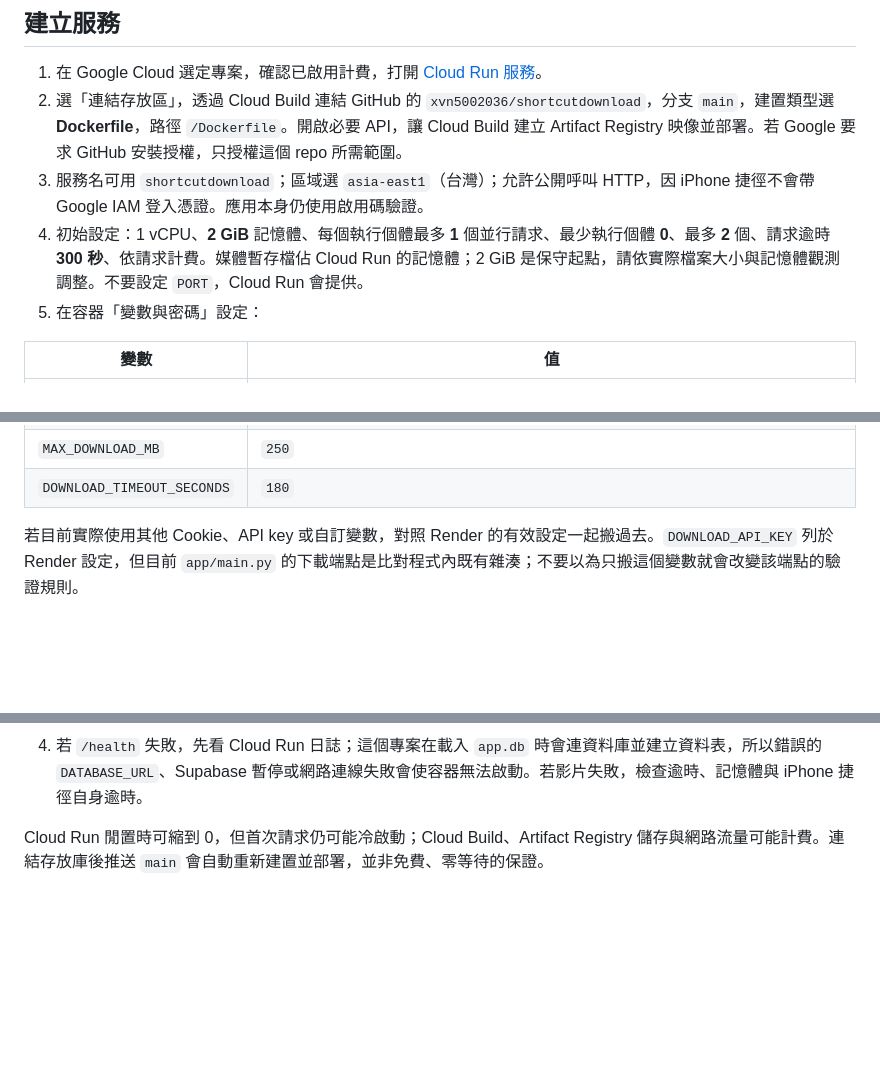
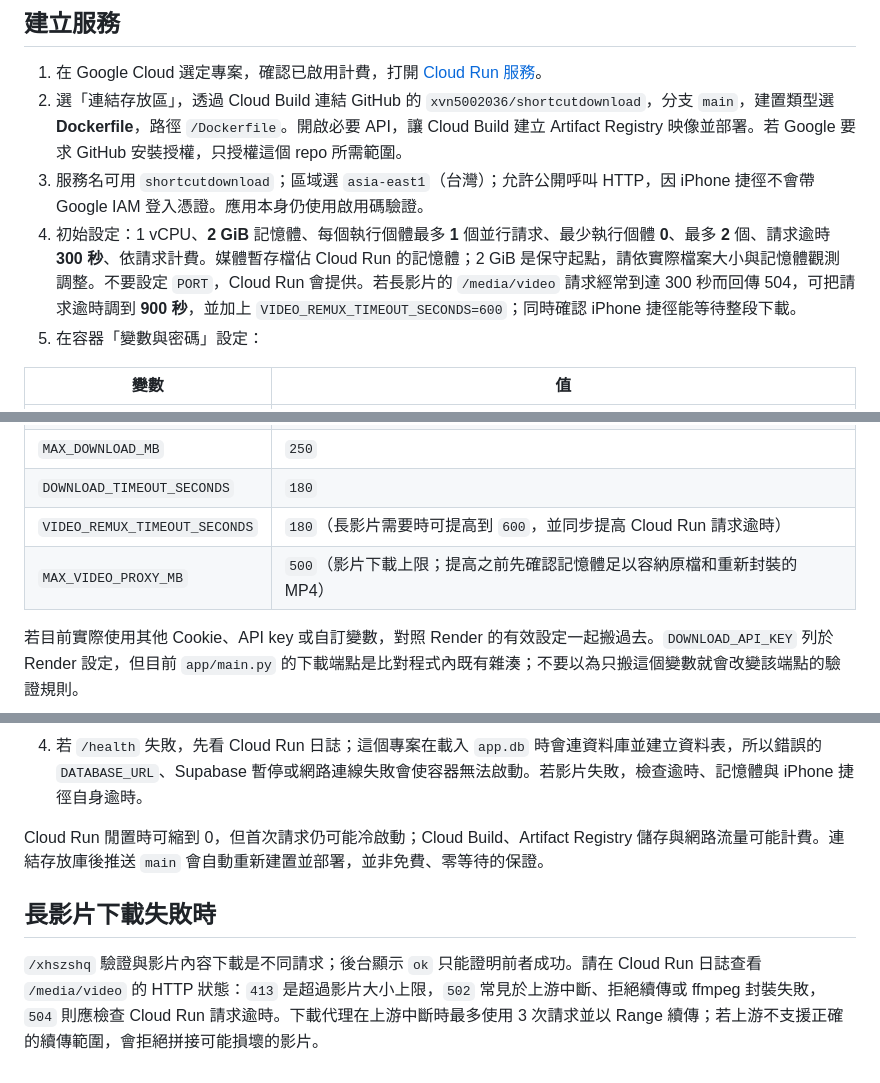
Before and after one commit to xvn5002036/shortcutdownload, a Markdown page: CLOUD_RUN.md, 3 parts joined by grey strips. GitHub-like rendering; blank space fills up the shorter version.

Commit message:
Document long-video limits and timeout settings

```diff
--- a/CLOUD_RUN.md
+++ b/CLOUD_RUN.md
@@ -7,7 +7,7 @@
 1. 在 Google Cloud 選定專案，確認已啟用計費，打開 [Cloud Run 服務](https://console.cloud.google.com/run)。
 2. 選「連結存放區」，透過 Cloud Build 連結 GitHub 的 `xvn5002036/shortcutdownload`，分支 `main`，建置類型選 **Dockerfile**，路徑 `/Dockerfile`。開啟必要 API，讓 Cloud Build 建立 Artifact Registry 映像並部署。若 Google 要求 GitHub 安裝授權，只授權這個 repo 所需範圍。
 3. 服務名可用 `shortcutdownload`；區域選 `asia-east1`（台灣）；允許公開呼叫 HTTP，因 iPhone 捷徑不會帶 Google IAM 登入憑證。應用本身仍使用啟用碼驗證。
-4. 初始設定：1 vCPU、**2 GiB** 記憶體、每個執行個體最多 **1** 個並行請求、最少執行個體 **0**、最多 **2** 個、請求逾時 **300 秒**、依請求計費。媒體暫存檔佔 Cloud Run 的記憶體；2 GiB 是保守起點，請依實際檔案大小與記憶體觀測調整。不要設定 `PORT`，Cloud Run 會提供。
+4. 初始設定：1 vCPU、**2 GiB** 記憶體、每個執行個體最多 **1** 個並行請求、最少執行個體 **0**、最多 **2** 個、請求逾時 **300 秒**、依請求計費。媒體暫存檔佔 Cloud Run 的記憶體；2 GiB 是保守起點，請依實際檔案大小與記憶體觀測調整。不要設定 `PORT`，Cloud Run 會提供。若長影片的 `/media/video` 請求經常到達 300 秒而回傳 504，可把請求逾時調到 **900 秒**，並加上 `VIDEO_REMUX_TIMEOUT_SECONDS=600`；同時確認 iPhone 捷徑能等待整段下載。
 5. 在容器「變數與密碼」設定：
 
 | 變數 | 值 |
@@ -18,6 +18,8 @@
 | `PUBLIC_BASE_URL` | 建立服務後取得的 Cloud Run HTTPS 根網址，**不含結尾斜線**，例如 `https://shortcutdownload-xxxxx.asia-east1.run.app` |
 | `MAX_DOWNLOAD_MB` | `250` |
 | `DOWNLOAD_TIMEOUT_SECONDS` | `180` |
+| `VIDEO_REMUX_TIMEOUT_SECONDS` | `180`（長影片需要時可提高到 `600`，並同步提高 Cloud Run 請求逾時） |
+| `MAX_VIDEO_PROXY_MB` | `500`（影片下載上限；提高之前先確認記憶體足以容納原檔和重新封裝的 MP4） |
 
 若目前實際使用其他 Cookie、API key 或自訂變數，對照 Render 的有效設定一起搬過去。`DOWNLOAD_API_KEY` 列於 Render 設定，但目前 `app/main.py` 的下載端點是比對程式內既有雜湊；不要以為只搬這個變數就會改變該端點的驗證規則。
 
@@ -31,3 +33,7 @@
 4. 若 `/health` 失敗，先看 Cloud Run 日誌；這個專案在載入 `app.db` 時會連資料庫並建立資料表，所以錯誤的 `DATABASE_URL`、Supabase 暫停或網路連線失敗會使容器無法啟動。若影片失敗，檢查逾時、記憶體與 iPhone 捷徑自身逾時。
 
 Cloud Run 閒置時可縮到 0，但首次請求仍可能冷啟動；Cloud Build、Artifact Registry 儲存與網路流量可能計費。連結存放庫後推送 `main` 會自動重新建置並部署，並非免費、零等待的保證。
+
+## 長影片下載失敗時
+
+`/xhszshq` 驗證與影片內容下載是不同請求；後台顯示 `ok` 只能證明前者成功。請在 Cloud Run 日誌查看 `/media/video` 的 HTTP 狀態：`413` 是超過影片大小上限，`502` 常見於上游中斷、拒絕續傳或 ffmpeg 封裝失敗，`504` 則應檢查 Cloud Run 請求逾時。下載代理在上游中斷時最多使用 3 次請求並以 Range 續傳；若上游不支援正確的續傳範圍，會拒絕拼接可能損壞的影片。
```
